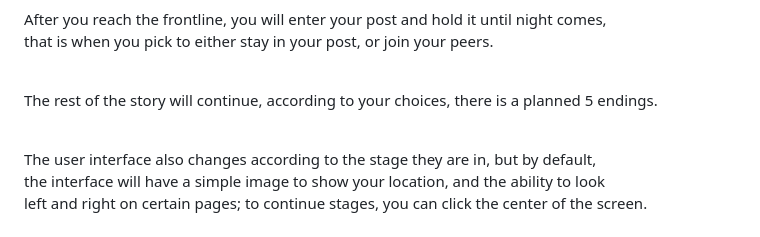
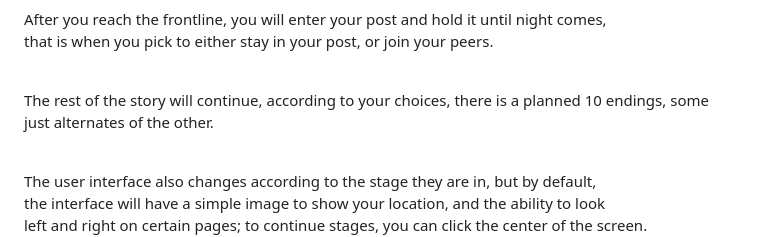
Before and after one commit to monofficer/ProjRubidiumSalvador, a Markdown page: README.md, the part around the change. Rendered like a GitHub page.

Commit message:
Update README.md
corrected info

```diff
--- a/README.md
+++ b/README.md
@@ -26,7 +26,7 @@ where on the way you must put on your gas mask, and if you dont on time, you die
 After you reach the frontline, you will enter your post and hold it until night comes,<br>
 that is when you pick to either stay in your post, or join your peers.<br><br>
 
-The rest of the story will continue, according to your choices, there is a planned 5 endings.<br><br>
+The rest of the story will continue, according to your choices, there is a planned 10 endings, some just alternates of the other.<br><br>
 
 The user interface also changes according to the stage they are in, but by default,<br>
 the interface will have a simple image to show your location, and the ability to look<br>
```
